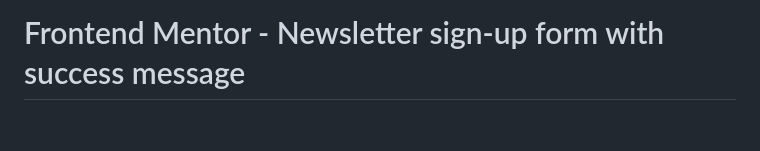
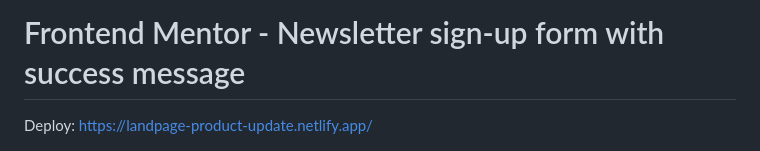
Before and after one commit to Faguim02/landpage-product, a Markdown page: README.md, the part around the change. GitHub-like rendering; blank space fills up the shorter version.

```diff
--- a/README.md
+++ b/README.md
@@ -1,4 +1,6 @@
 # Frontend Mentor - Newsletter sign-up form with success message
+
+Deploy: https://landpage-product-update.netlify.app/
 
 ![Design preview for the Newsletter sign-up form with success message coding challenge](./design/desktop-preview.jpg)
 
```
